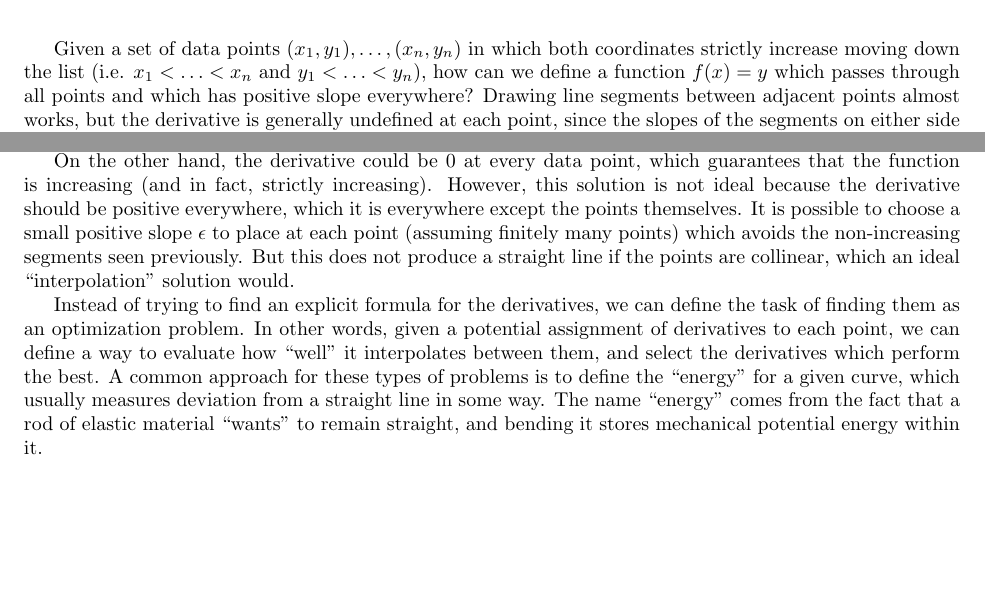
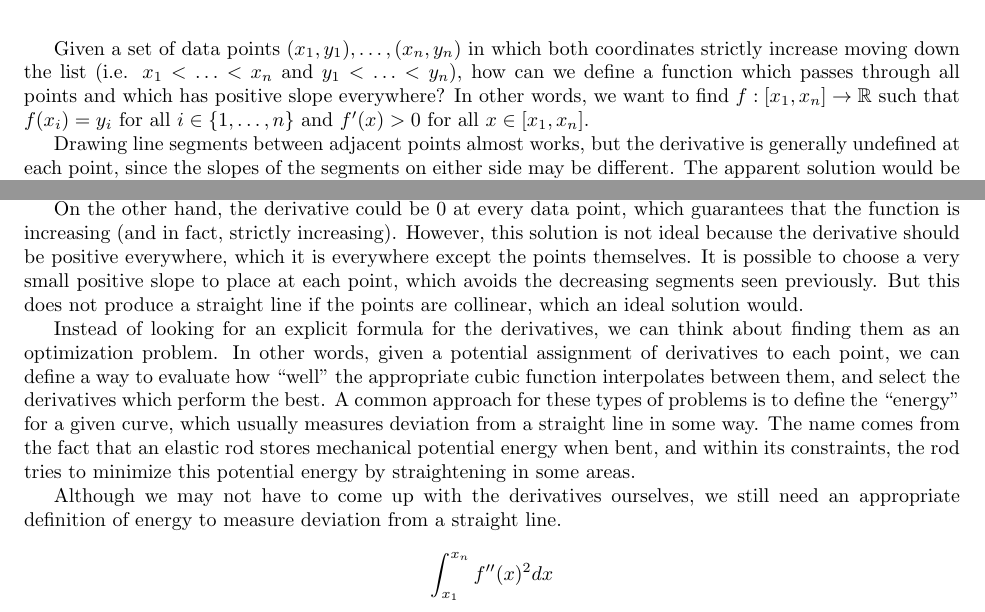
Before and after one commit to Mathtician/ideas, a LaTeX document (lerp/lerp.tex): two parts of the page, joined at a grey line, cut so that both start at the same text, the shorter picture padded with empty space. Compiled offline with pdfLaTeX.

Commit message:
Continued lerp

```diff
--- a/lerp/lerp.tex
+++ b/lerp/lerp.tex
@@ -14,8 +14,12 @@
 Given a set of data points $(x_1, y_1), \ldots, (x_n, y_n)$
 in which both coordinates strictly increase moving down the list
 (i.e. $x_1 < \ldots < x_n$ and $y_1 < \ldots < y_n$),
-how can we define a function $f(x) = y$ which passes through all points
+how can we define a function which passes through all points
 and which has positive slope everywhere?
+In other words, we want to find $f : [x_1, x_n] \rightarrow \mathbb{R}$
+such that $f(x_i) = y_i$ for all $i \in \{1, \ldots, n\}$
+and $f'(x) > 0$ for all $x \in [x_1, x_n]$.
+
 Drawing line segments between adjacent points almost works,
 but the derivative is generally undefined at each point,
 since the slopes of the segments on either side may be different.
@@ -42,20 +46,28 @@ which guarantees that the function is increasing (and in fact, strictly increasi
 However, this solution is not ideal because
 the derivative should be positive everywhere,
 which it is everywhere except the points themselves.
-It is possible to choose a small positive slope $\epsilon$ to place at each point
-(assuming finitely many points)
-which avoids the non-increasing segments seen previously.
+It is possible to choose a very small positive slope to place at each point,
+which avoids the decreasing segments seen previously.
 But this does not produce a straight line if the points are collinear,
-which an ideal ``interpolation'' solution would.
+which an ideal solution would.
 
-Instead of trying to find an explicit formula for the derivatives,
-we can define the task of finding them as an optimization problem.
+Instead of looking for an explicit formula for the derivatives,
+we can think about finding them as an optimization problem.
 In other words, given a potential assignment of derivatives to each point,
-we can define a way to evaluate how ``well'' it interpolates between them,
+we can define a way to evaluate how ``well''
+the appropriate cubic function interpolates between them,
 and select the derivatives which perform the best.
 A common approach for these types of problems is to define the ``energy'' for a given curve,
 which usually measures deviation from a straight line in some way.
-The name ``energy'' comes from the fact that a rod of elastic material ``wants'' to remain straight,
-and bending it stores mechanical potential energy within it.
+The name comes from the fact that
+an elastic rod stores mechanical potential energy when bent,
+and within its constraints, the rod tries to minimize this potential energy
+by straightening in some areas.
+
+Although we may not have to come up with the derivatives ourselves,
+we still need an appropriate definition of energy
+to measure deviation from a straight line.
+
+\[\int_{x_1}^{x_n}f''(x)^2 dx\]
 
 \end{document}
```
Also changed, not shown: lerp/lerp.pdf.
